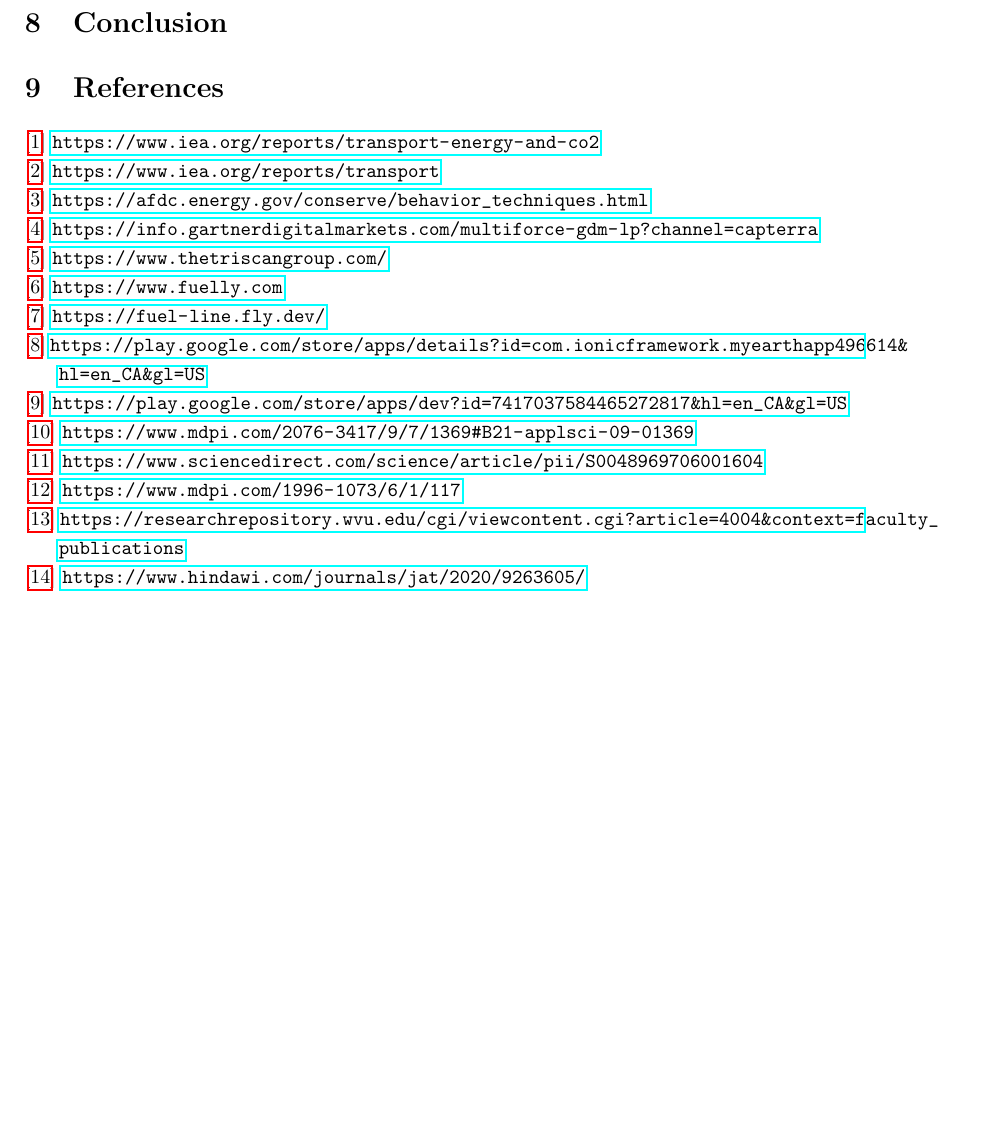
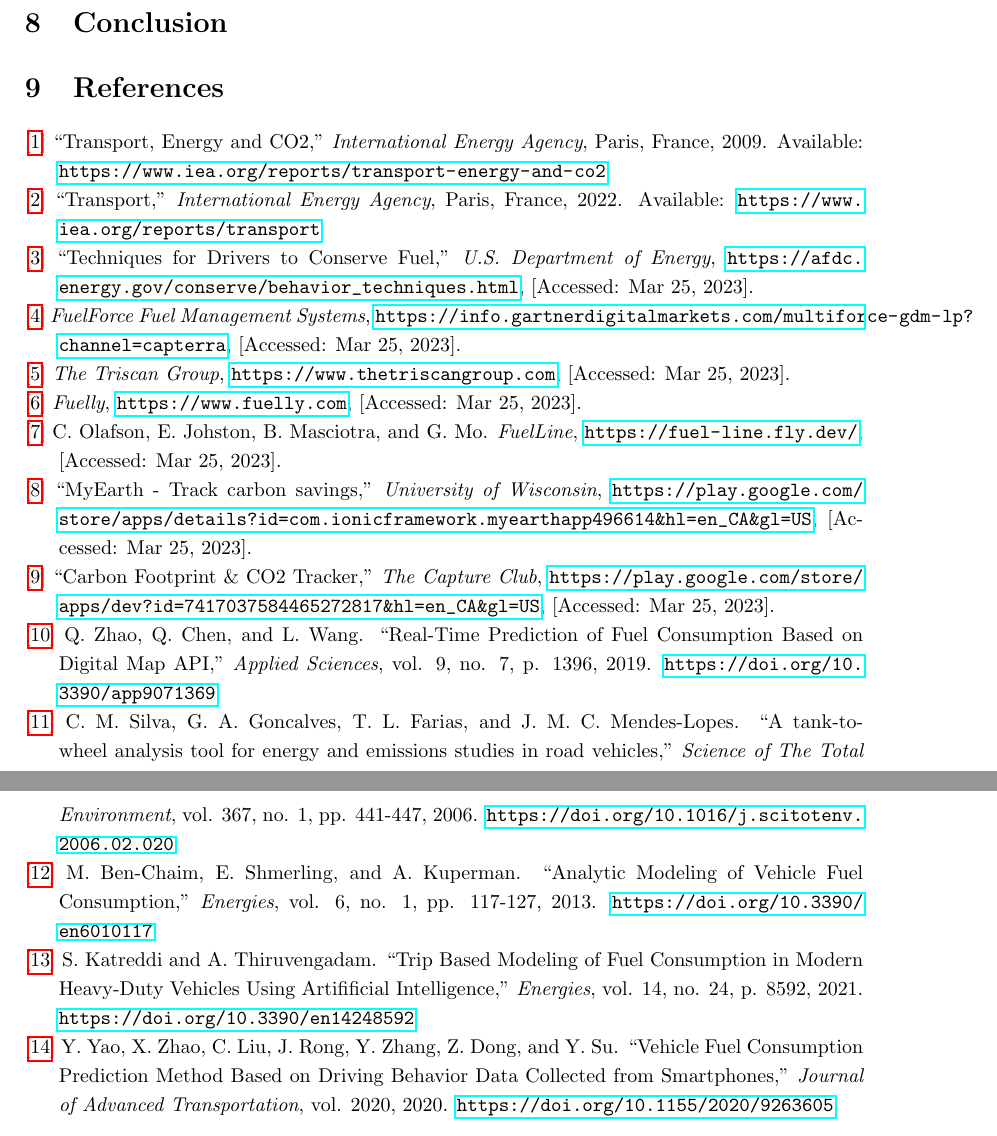
Before and after one commit to adamreidsmith/fuellytics, a LaTeX document (report/FinalReport.tex): part of page 5 of 5 before the commit and two parts of pages 5 and 6 of 6 after it, the two joined at a grey line, cut so that both start at the same text, the shorter picture padded with empty space. Compiled offline with pdfLaTeX.

Commit message:
references

```diff
--- a/report/FinalReport.tex
+++ b/report/FinalReport.tex
@@ -92,38 +92,37 @@
 
 \section{Conclusion}
 
-
 \section{References}
 
 \begin{small}
 
-\refinit{transport-emissions} \url{https://www.iea.org/reports/transport-energy-and-co2}
+\refinit{transport-emissions} ``Transport, Energy and CO2,'' \textit{International Energy Agency}, Paris, France, 2009. Available: \url{https://www.iea.org/reports/transport-energy-and-co2}
 
-\refinit{oil-based-transport} \url{https://www.iea.org/reports/transport}
+\refinit{oil-based-transport} ``Transport,'' \textit{International Energy Agency}, Paris, France, 2022. Available: \url{https://www.iea.org/reports/transport}
 
-\refinit{driving-style} \url{https://afdc.energy.gov/conserve/behavior_techniques.html}
+\refinit{driving-style} ``Techniques for Drivers to Conserve Fuel,'' \textit{U.S. Department of Energy}, \url{https://afdc.energy.gov/conserve/behavior_techniques.html}, [Accessed: Mar 25, 2023].
 
-\refinit{fuel-force} \url{https://info.gartnerdigitalmarkets.com/multiforce-gdm-lp?channel=capterra}
+\refinit{fuel-force} \textit{FuelForce Fuel Management Systems}, \url{https://info.gartnerdigitalmarkets.com/multiforce-gdm-lp?channel=capterra}, [Accessed: Mar 25, 2023].
 
-\refinit{triscan} \url{https://www.thetriscangroup.com/}
+\refinit{triscan} \textit{The Triscan Group}, \url{https://www.thetriscangroup.com}, [Accessed: Mar 25, 2023].
 
-\refinit{fuelly} \url{https://www.fuelly.com}
+\refinit{fuelly} \textit{Fuelly}, \url{https://www.fuelly.com}, [Accessed: Mar 25, 2023].
 
-\refinit{fuelline} \url{https://fuel-line.fly.dev/}
+\refinit{fuelline} C. Olafson, E. Johston, B. Masciotra, and G. Mo. \textit{FuelLine}, \url{https://fuel-line.fly.dev/}, [Accessed: Mar 25, 2023].
 
-\refinit{myearth} \url{https://play.google.com/store/apps/details?id=com.ionicframework.myearthapp496614&hl=en_CA&gl=US}
+\refinit{myearth} ``MyEarth - Track carbon savings,'' \textit{University of Wisconsin}, \url{https://play.google.com/store/apps/details?id=com.ionicframework.myearthapp496614&hl=en_CA&gl=US}, [Accessed: Mar 25, 2023].
 
-\refinit{capture} \url{https://play.google.com/store/apps/dev?id=7417037584465272817&hl=en_CA&gl=US}
+\refinit{capture} ``Carbon Footprint \& CO2 Tracker,'' \textit{The Capture Club}, \url{https://play.google.com/store/apps/dev?id=7417037584465272817&hl=en_CA&gl=US}, [Accessed: Mar 25, 2023].
 
-\refinit{main-paper}  \url{https://www.mdpi.com/2076-3417/9/7/1369#B21-applsci-09-01369}
+\refinit{main-paper}  Q. Zhao, Q. Chen, and L. Wang. ``Real-Time Prediction of Fuel Consumption Based on Digital Map API,'' \textit{Applied Sciences}, vol. 9, no. 7, p. 1396, 2019. \url{https://doi.org/10.3390/app9071369}
 
-\refinit{tank2wheel} \url{https://www.sciencedirect.com/science/article/pii/S0048969706001604}
+\refinit{tank2wheel} C. M. Silva, G. A. Goncalves, T. L. Farias, and J. M. C. Mendes-Lopes. ``A tank-to-wheel analysis tool for energy and emissions studies in road vehicles,'' \textit{Science of The Total Environment}, vol. 367, no. 1, pp. 441-447, 2006. \url{https://doi.org/10.1016/j.scitotenv.2006.02.020}
 
-\refinit{analytic-fc} \url{https://www.mdpi.com/1996-1073/6/1/117}
+\refinit{analytic-fc} M. Ben-Chaim, E. Shmerling, and A. Kuperman. ``Analytic Modeling of Vehicle Fuel Consumption,'' \textit{Energies}, vol. 6, no. 1, pp. 117-127, 2013. \url{https://doi.org/10.3390/en6010117}
 
-\refinit{wvu-ai} \url{https://researchrepository.wvu.edu/cgi/viewcontent.cgi?article=4004&context=faculty_publications}
+\refinit{wvu-ai} S. Katreddi and A. Thiruvengadam. ``Trip Based Modeling of Fuel Consumption in Modern Heavy-Duty Vehicles Using Artifificial Intelligence,'' \textit{Energies}, vol. 14, no. 24, p. 8592, 2021. \url{https://doi.org/10.3390/en14248592}
 
-\refinit{fc-phone} \url{https://www.hindawi.com/journals/jat/2020/9263605/}
+\refinit{fc-phone} Y. Yao, X. Zhao, C. Liu, J. Rong, Y. Zhang, Z. Dong, and Y. Su. ``Vehicle Fuel Consumption Prediction Method Based on Driving Behavior Data Collected from Smartphones,'' \textit{Journal of Advanced Transportation}, vol. 2020, 2020. \url{https://doi.org/10.1155/2020/9263605}
 
 
 \end{small}
```
Also changed, not shown: report/FinalReport.pdf.
